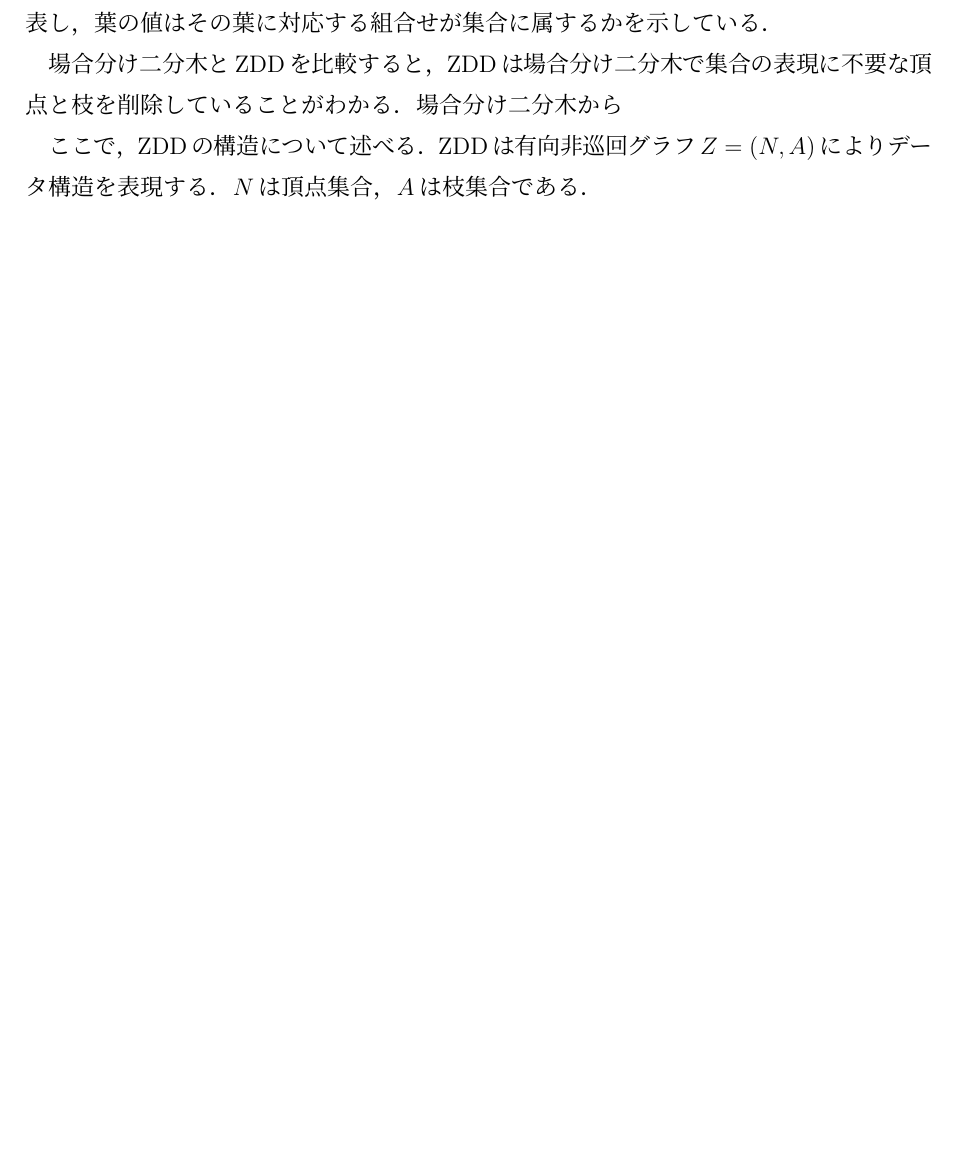
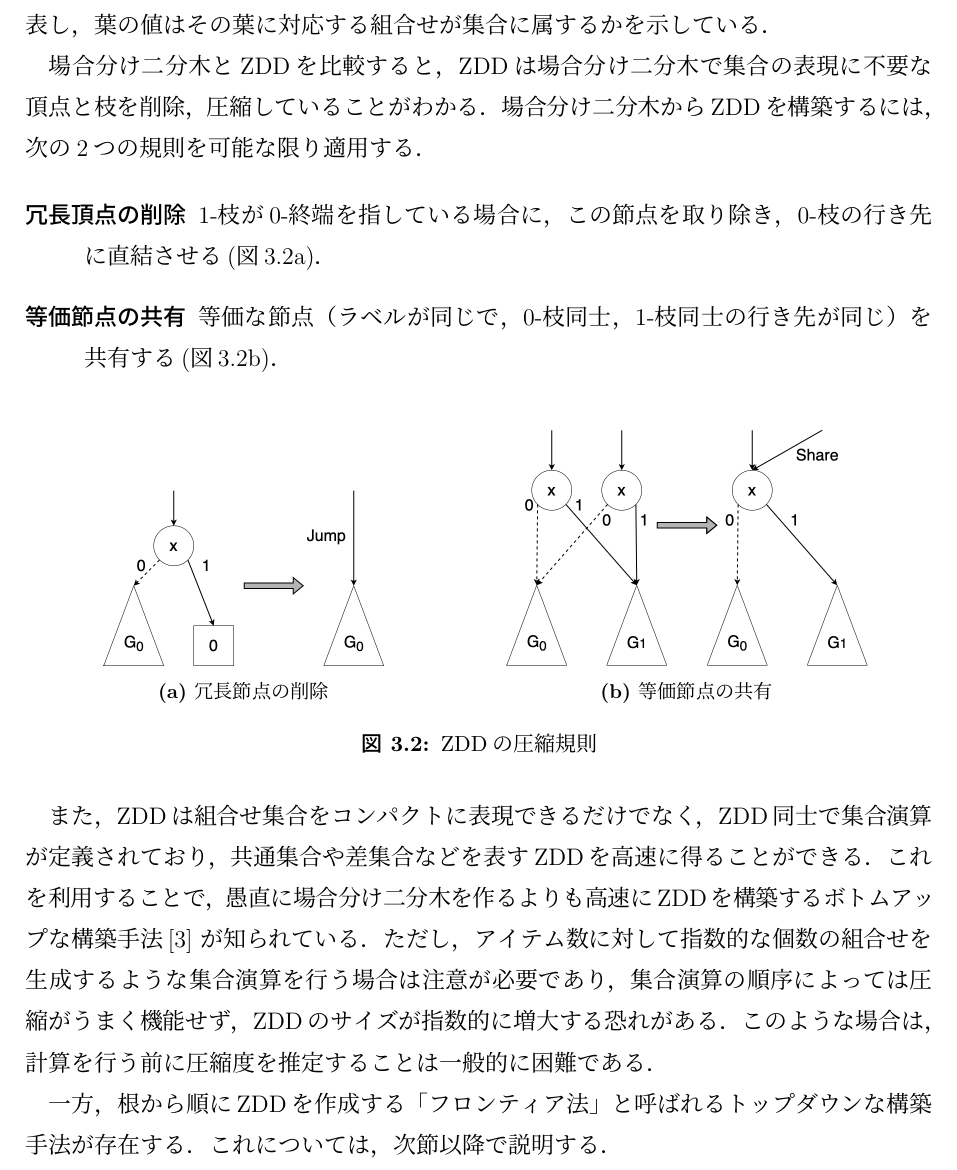
Before and after one commit to yumekumo/m-thesis, a LaTeX thesis (m_thesis_main/main.tex, which reads m_thesis_main/chapter3.tex): part of page 11 of 16 before the commit and part of page 11 of 17 after it, cut so that both start at the same text, the shorter picture padded with empty space. Compiled offline with pLaTeX and dvipdfmx.

Commit message:
add: 3.2 finished[012902]

```diff
--- a/m_thesis_main/chapter3.tex
+++ b/m_thesis_main/chapter3.tex
@@ -43,14 +43,47 @@ $\{ab, ac, c\}, \{a\}, \{\lambda, abc\}, \phi$などが挙げられる
 これらのグラフでは，1-枝と0-枝はその接点の要素を選ぶかどうかの場合分けを表し，
 葉の値はその葉に対応する組合せが集合に属するかを示している．
 
-場合分け二分木とZDDを比較すると，ZDDは場合分け二分木で集合の表現に不要な頂点と枝を
-削除していることがわかる．場合分け二分木から
+場合分け二分木とZDDを比較すると，
+ZDDは場合分け二分木で集合の表現に不要な頂点と枝を削除，圧縮していることがわかる．
+場合分け二分木からZDDを構築するには，次の2つの規則を可能な限り適用する．
 
-ここで，ZDDの構造について述べる．
-ZDDは有向非巡回グラフ$Z=(N,A)$によりデータ構造を表現する．
-$N$は頂点集合，$A$は枝集合である．
+\begin{description}
+  \item[冗長頂点の削除] 1-枝が0-終端を指している場合に，この節点を取り除き，
+  0-枝の行き先に直結させる(図\ref{delete_zdd})．
+  \item[等価節点の共有] 等価な節点（ラベルが同じで，0-枝同士，1-枝同士の行き先が同じ）
+  を共有する(図\ref{share_zdd})．
+\end{description}
+
+\begin{figure}[htbp]
+  \begin{minipage}[b]{0.48\hsize}
+    \centering
+    \includegraphics[scale=0.25]{img/delete_zdd.png}
+    \subcaption{冗長節点の削除}
+    \label{delete_zdd}
+  \end{minipage}
+  \begin{minipage}[b]{0.48\hsize}
+    \centering
+    \includegraphics[scale=0.25]{img/share_zdd.png}
+    \subcaption{等価節点の共有}
+    \label{share_zdd}
+  \end{minipage}
+  \caption{ZDDの圧縮規則}\label{comp_rule}
+\end{figure}
+
+また，ZDDは組合せ集合をコンパクトに表現できるだけでなく，ZDD同士で集合演算が定義されており，
+共通集合や差集合などを表すZDDを高速に得ることができる．
+これを利用することで，
+愚直に場合分け二分木を作るよりも高速にZDDを構築するボトムアップな構築手法\cite{minato}
+が知られている．
+ただし，アイテム数に対して指数的な個数の組合せを生成するような集合演算を行う場合は注意が必要であり，
+集合演算の順序によっては圧縮がうまく機能せず，ZDDのサイズが指数的に増大する恐れがある．
+このような場合は，計算を行う前に圧縮度を推定することは一般的に困難である．
+
+一方，根から順にZDDを作成する「フロンティア法」と呼ばれるトップダウンな構築手法が存在する．
+これについては，次節以降で説明する．
 
 \section{フロンティア法}
+
 
 \section{区割列挙アルゴリズム}
 
```
Also changed, not shown: m_thesis_main/img/delete_zdd.png (added), m_thesis_main/img/share_zdd.png (added), m_thesis_main/latex_out/main.pdf, 1 other file.
